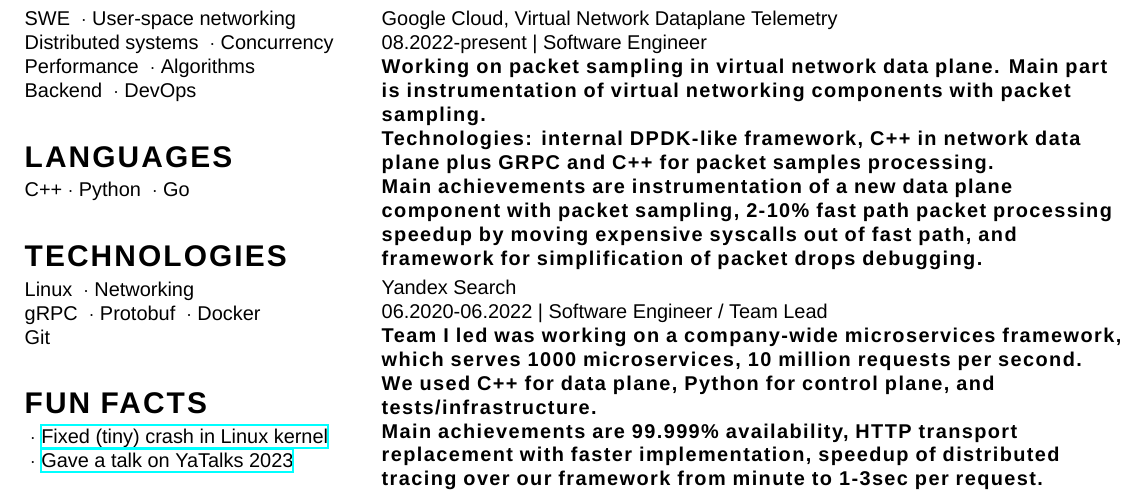
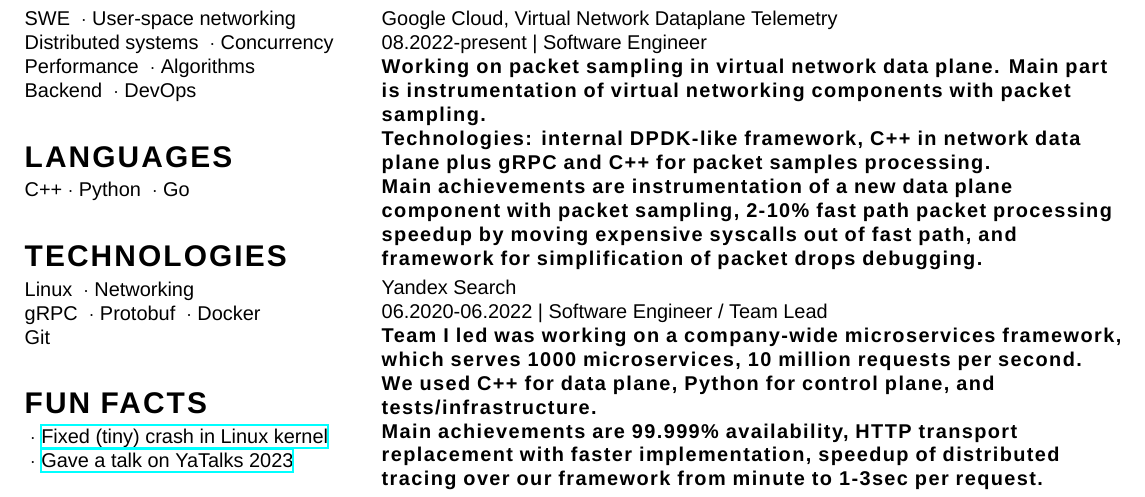
Before and after one commit to feldsherov/cv, a LaTeX CV (cv.tex): part of page 1 of 2, cut so that both start at the same text. Compiled offline with XeLaTeX; a missing font is replaced by an installed copy or a similar font.

Commit message:
formating

```diff
--- a/cv.tex
+++ b/cv.tex
@@ -61,7 +61,7 @@
   \cvinfobox{Google Cloud, Virtual Network Dataplane Telemetry}{ 08.2022-present | Software Engineer}
   {Working on packet sampling in virtual network data plane. Main part is instrumentation of virtual
   networking components with packet sampling. \\
-  Technologies: internal DPDK-like framework, C++ in network data plane plus GRPC and C++ for packet samples processing. \\
+  Technologies: internal DPDK-like framework, C++ in network data plane plus gRPC and C++ for packet samples processing. \\
   Main achievements are instrumentation of a new data plane component with packet sampling,
   2-10\% fast path packet processing speedup by moving expensive syscalls out of fast path, and framework for
   simplification of packet drops debugging.}
```
Also changed, not shown: cv.pdf.
